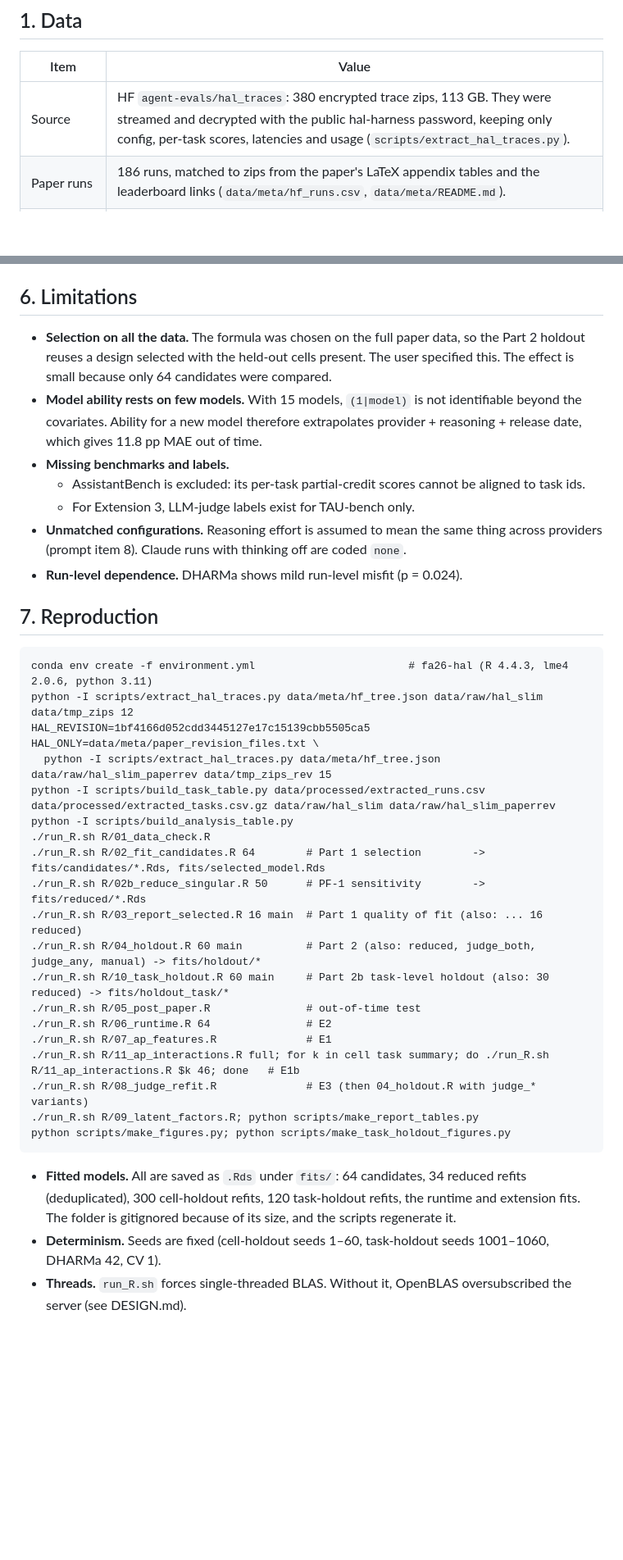
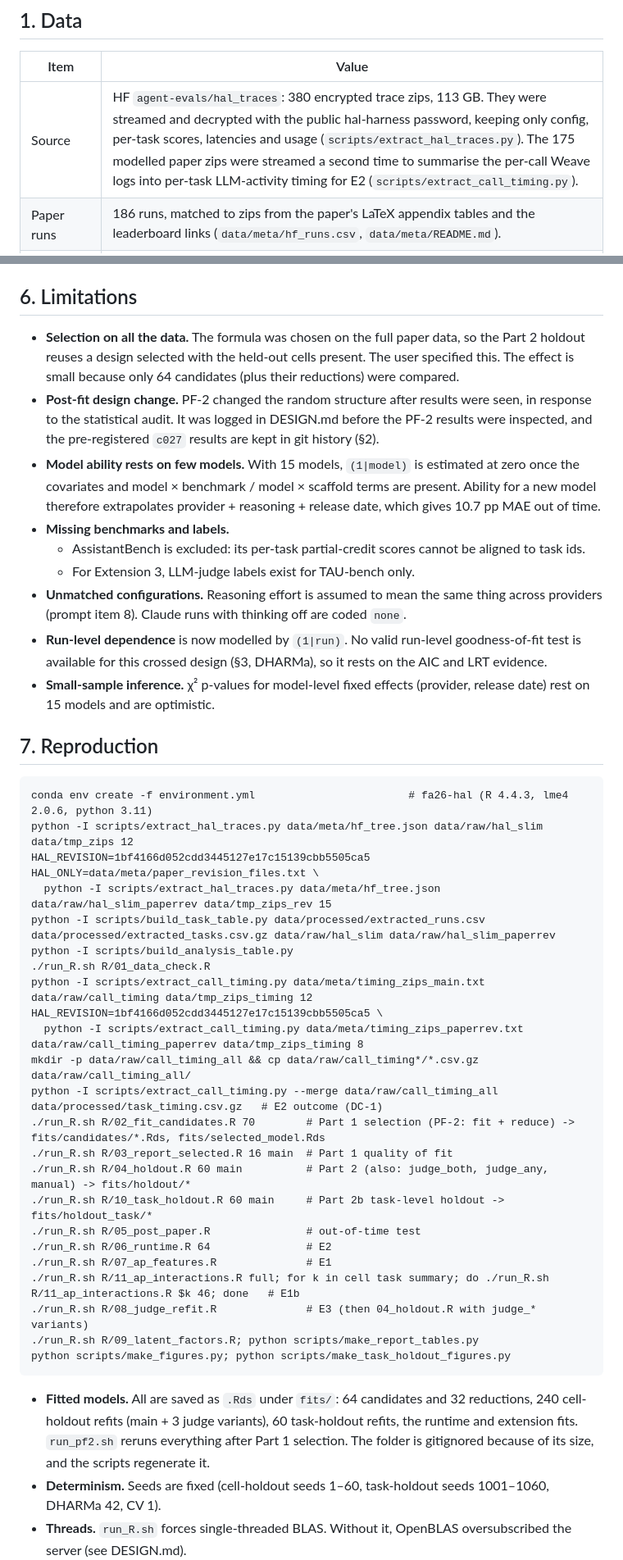
Before and after one commit to EmmaShedden/hal-extension, a Markdown page: REPORT.md, 2 parts joined by grey strips. Shown at 82% size. Drawn GitHub-style; blank space fills up the shorter version.

Commit message:
REPORT: data, E1, limitations and reproduction updated for PF-2/DC-1

````diff
--- a/REPORT.md
+++ b/REPORT.md
@@ -21,7 +21,7 @@ Takeaways and the latent factors are in [`summary.md`](summary.md).
 
 | Item | Value |
 |---|---|
-| Source | HF `agent-evals/hal_traces`: 380 encrypted trace zips, 113 GB. They were streamed and decrypted with the public hal-harness password, keeping only config, per-task scores, latencies and usage (`scripts/extract_hal_traces.py`). |
+| Source | HF `agent-evals/hal_traces`: 380 encrypted trace zips, 113 GB. They were streamed and decrypted with the public hal-harness password, keeping only config, per-task scores, latencies and usage (`scripts/extract_hal_traces.py`). The 175 modelled paper zips were streamed a second time to summarise the per-call Weave logs into per-task LLM-activity timing for E2 (`scripts/extract_call_timing.py`). |
 | Paper runs | 186 runs, matched to zips from the paper's LaTeX appendix tables and the leaderboard links (`data/meta/hf_runs.csv`, `data/meta/README.md`). |
 | Modelled | **174 runs**: the 186 minus 12 AssistantBench runs (see below). They cover 172 cells, 8 benchmarks, 15 models, 10 scaffolds, 4 effort levels and 1,084 tasks, for **21,333 task-level binary outcomes**. |
 | Out-of-time test | 48 runs uploaded after the paper's HF snapshot (2025-10-08): new models (Claude Sonnet/Haiku/Opus 4.5, Gemini 3 Pro) and new scaffolds (Claude Code, TAU-bench Tool Calling). |
@@ -422,13 +422,15 @@ Added on request after E1 was reported, and pre-registered in DESIGN.md ("E1b")
   - Outputs: `results/ext3_judge/`, `results/part2/judge_*`.
 
 ## 6. Limitations
-* **Selection on all the data.** The formula was chosen on the full paper data, so the Part 2 holdout reuses a design selected with the held-out cells present. The user specified this. The effect is small because only 64 candidates were compared.
-* **Model ability rests on few models.** With 15 models, `(1|model)` is not identifiable beyond the covariates. Ability for a new model therefore extrapolates provider + reasoning + release date, which gives 11.8 pp MAE out of time.
+* **Selection on all the data.** The formula was chosen on the full paper data, so the Part 2 holdout reuses a design selected with the held-out cells present. The user specified this. The effect is small because only 64 candidates (plus their reductions) were compared.
+* **Post-fit design change.** PF-2 changed the random structure after results were seen, in response to the statistical audit. It was logged in DESIGN.md before the PF-2 results were inspected, and the pre-registered `c027` results are kept in git history (§2).
+* **Model ability rests on few models.** With 15 models, `(1|model)` is estimated at zero once the covariates and model × benchmark / model × scaffold terms are present. Ability for a new model therefore extrapolates provider + reasoning + release date, which gives 10.7 pp MAE out of time.
 * **Missing benchmarks and labels.**
   * AssistantBench is excluded: its per-task partial-credit scores cannot be aligned to task ids.
   * For Extension 3, LLM-judge labels exist for TAU-bench only.
 * **Unmatched configurations.** Reasoning effort is assumed to mean the same thing across providers (prompt item 8). Claude runs with thinking off are coded `none`.
-* **Run-level dependence.** DHARMa shows mild run-level misfit (p = 0.024).
+* **Run-level dependence** is now modelled by `(1|run)`. No valid run-level goodness-of-fit test is available for this crossed design (§3, DHARMa), so it rests on the AIC and LRT evidence.
+* **Small-sample inference.** χ² p-values for model-level fixed effects (provider, release date) rest on 15 models and are optimistic.
 
 ## 7. Reproduction
 ```
@@ -439,11 +441,15 @@ HAL_REVISION=1bf4166d052cdd3445127e17c15139cbb5505ca5 HAL_ONLY=data/meta/paper_r
 python -I scripts/build_task_table.py data/processed/extracted_runs.csv data/processed/extracted_tasks.csv.gz data/raw/hal_slim data/raw/hal_slim_paperrev
 python -I scripts/build_analysis_table.py
 ./run_R.sh R/01_data_check.R
-./run_R.sh R/02_fit_candidates.R 64        # Part 1 selection        -> fits/candidates/*.Rds, fits/selected_model.Rds
-./run_R.sh R/02b_reduce_singular.R 50      # PF-1 sensitivity        -> fits/reduced/*.Rds
-./run_R.sh R/03_report_selected.R 16 main  # Part 1 quality of fit (also: ... 16 reduced)
-./run_R.sh R/04_holdout.R 60 main          # Part 2 (also: reduced, judge_both, judge_any, manual) -> fits/holdout/*
-./run_R.sh R/10_task_holdout.R 60 main     # Part 2b task-level holdout (also: 30 reduced) -> fits/holdout_task/*
+python -I scripts/extract_call_timing.py data/meta/timing_zips_main.txt data/raw/call_timing data/tmp_zips_timing 12
+HAL_REVISION=1bf4166d052cdd3445127e17c15139cbb5505ca5 \
+  python -I scripts/extract_call_timing.py data/meta/timing_zips_paperrev.txt data/raw/call_timing_paperrev data/tmp_zips_timing 8
+mkdir -p data/raw/call_timing_all && cp data/raw/call_timing*/*.csv.gz data/raw/call_timing_all/
+python -I scripts/extract_call_timing.py --merge data/raw/call_timing_all data/processed/task_timing.csv.gz   # E2 outcome (DC-1)
+./run_R.sh R/02_fit_candidates.R 70        # Part 1 selection (PF-2: fit + reduce) -> fits/candidates/*.Rds, fits/selected_model.Rds
+./run_R.sh R/03_report_selected.R 16 main  # Part 1 quality of fit
+./run_R.sh R/04_holdout.R 60 main          # Part 2 (also: judge_both, judge_any, manual) -> fits/holdout/*
+./run_R.sh R/10_task_holdout.R 60 main     # Part 2b task-level holdout -> fits/holdout_task/*
 ./run_R.sh R/05_post_paper.R               # out-of-time test
 ./run_R.sh R/06_runtime.R 64               # E2
 ./run_R.sh R/07_ap_features.R              # E1
@@ -452,6 +458,6 @@ python -I scripts/build_analysis_table.py
 ./run_R.sh R/09_latent_factors.R; python scripts/make_report_tables.py
 python scripts/make_figures.py; python scripts/make_task_holdout_figures.py
 ```
-* **Fitted models.** All are saved as `.Rds` under `fits/`: 64 candidates, 34 reduced refits (deduplicated), 300 cell-holdout refits, 120 task-holdout refits, the runtime and extension fits. The folder is gitignored because of its size, and the scripts regenerate it.
+* **Fitted models.** All are saved as `.Rds` under `fits/`: 64 candidates and 32 reductions, 240 cell-holdout refits (main + 3 judge variants), 60 task-holdout refits, the runtime and extension fits. `run_pf2.sh` reruns everything after Part 1 selection. The folder is gitignored because of its size, and the scripts regenerate it.
 * **Determinism.** Seeds are fixed (cell-holdout seeds 1–60, task-holdout seeds 1001–1060, DHARMa 42, CV 1).
 * **Threads.** `run_R.sh` forces single-threaded BLAS. Without it, OpenBLAS oversubscribed the server (see DESIGN.md).
````
Also changed, not shown: other parts of REPORT.md (+5 -5 lines).
